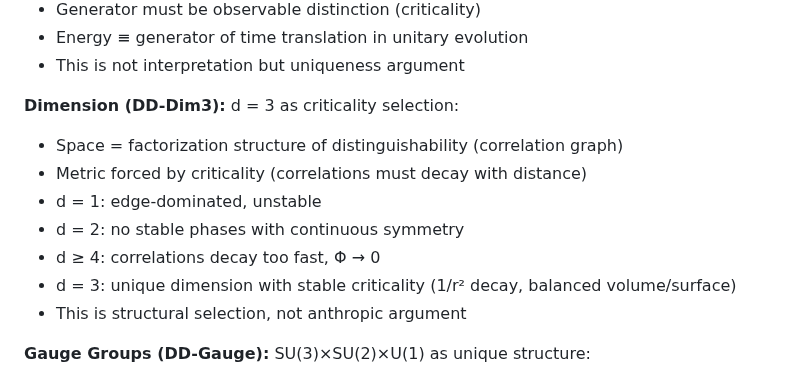
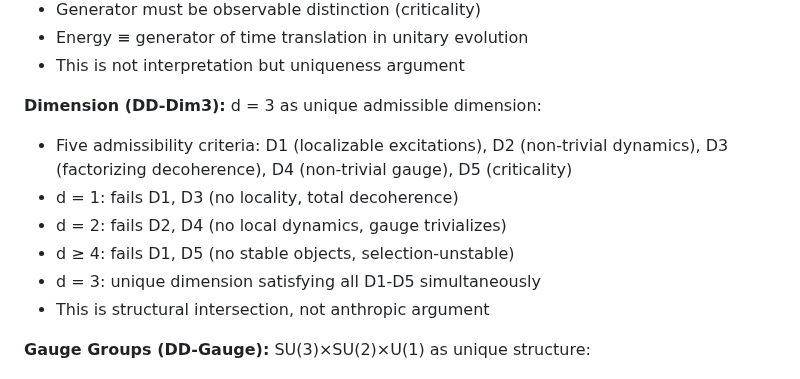
Before and after one commit to leningradsky/distinction-dynamics, a Markdown page: 3_STATUS/STATUS.md, the part around the change. GitHub-like rendering.

```diff
--- a/3_STATUS/STATUS.md
+++ b/3_STATUS/STATUS.md
@@ -196,14 +196,13 @@ README.md must not contradict this file.
 - Energy ≡ generator of time translation in unitary evolution
 - This is not interpretation but uniqueness argument
 
-**Dimension (DD-Dim3):** d = 3 as criticality selection:
-- Space = factorization structure of distinguishability (correlation graph)
-- Metric forced by criticality (correlations must decay with distance)
-- d = 1: edge-dominated, unstable
-- d = 2: no stable phases with continuous symmetry
-- d ≥ 4: correlations decay too fast, Φ → 0
-- d = 3: unique dimension with stable criticality (1/r² decay, balanced volume/surface)
-- This is structural selection, not anthropic argument
+**Dimension (DD-Dim3):** d = 3 as unique admissible dimension:
+- Five admissibility criteria: D1 (localizable excitations), D2 (non-trivial dynamics), D3 (factorizing decoherence), D4 (non-trivial gauge), D5 (criticality)
+- d = 1: fails D1, D3 (no locality, total decoherence)
+- d = 2: fails D2, D4 (no local dynamics, gauge trivializes)
+- d ≥ 4: fails D1, D5 (no stable objects, selection-unstable)
+- d = 3: unique dimension satisfying all D1-D5 simultaneously
+- This is structural intersection, not anthropic argument
 
 **Gauge Groups (DD-Gauge):** SU(3)×SU(2)×U(1) as unique structure:
 - Five structural criteria: C1 (local unitarity), C2 (non-trivial internal), C3 (factorizability), C4 (criticality), C5 (minimality)
```
Also changed, not shown: 1_DERIVATION/FORCED_SPINE.md (+78 -69 lines), 3_STATUS/ROADMAP.md (+1 -0 lines).
